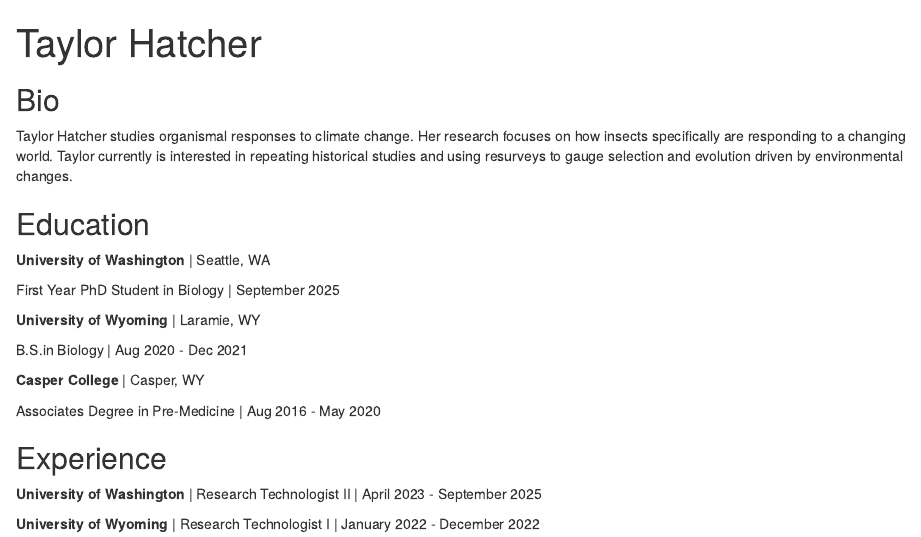
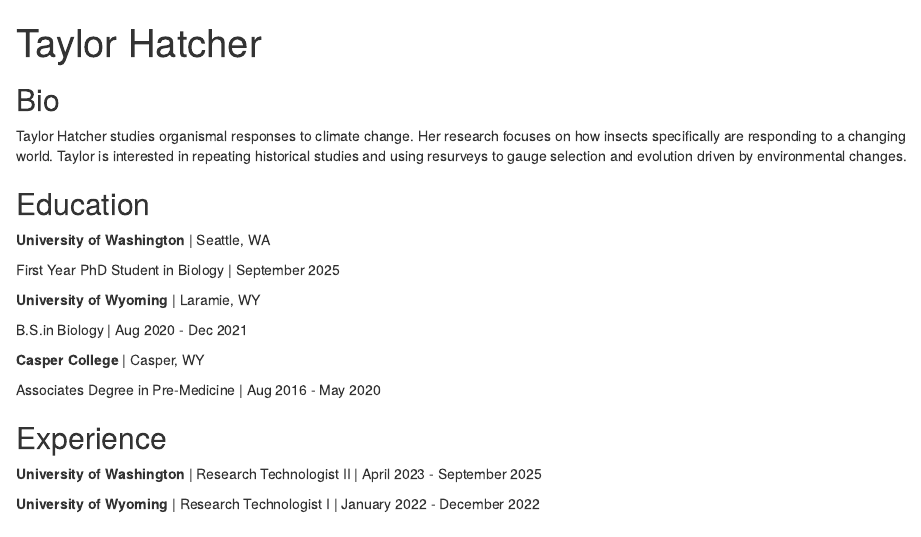
Before and after one commit to taylorhatcher/taylorhatcher.github.io, an R Markdown document (index.Rmd): the page in a window 1100 px wide, from its top. Rendered offline with R 4.5, knitr and Pandoc, with nearby package versions; drawn as R Markdown's standard HTML page in place of the format the file asks for.

Commit message:
Update index.Rmd

```diff
--- a/index.Rmd
+++ b/index.Rmd
@@ -15,7 +15,7 @@
 ---
 
 ## Bio
-Taylor Hatcher studies organismal responses to climate change. Her research focuses on how insects specifically are responding to a changing world. Taylor currently is interested in repeating historical studies and using resurveys to gauge selection and evolution driven by environmental changes.
+Taylor Hatcher studies organismal responses to climate change. Her research focuses on how insects specifically are responding to a changing world. Taylor is interested in repeating historical studies and using resurveys to gauge selection and evolution driven by environmental changes.
 
 
 ## Education
```
